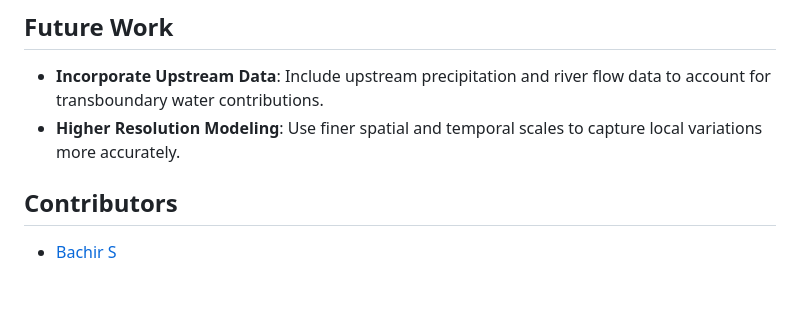
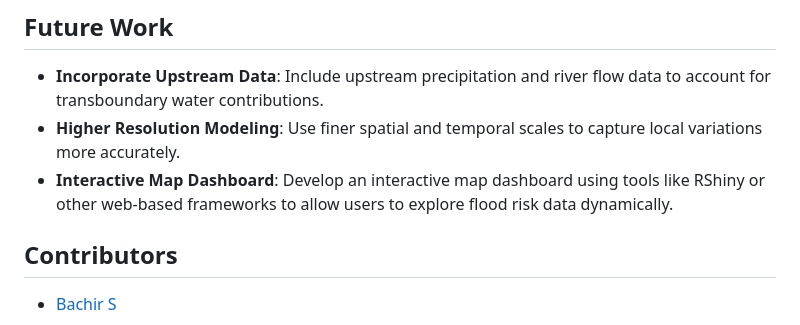
Before and after one commit to S-bachir/Assessing-Urban-Flood-Risk-in-Dhaka-Bangladesh, a Markdown page: README.md, the part around the change. Drawn GitHub-style; blank space fills up the shorter version.

Commit message:
Update README : Future Worl

```diff
--- a/README.md
+++ b/README.md
@@ -112,6 +112,7 @@ The project includes the following key visualizations:
 
 - **Incorporate Upstream Data**: Include upstream precipitation and river flow data to account for transboundary water contributions.
 - **Higher Resolution Modeling**: Use finer spatial and temporal scales to capture local variations more accurately.
+- **Interactive Map Dashboard**: Develop an interactive map dashboard using tools like RShiny or other web-based frameworks to allow users to explore flood risk data dynamically.
 
 
 ## Contributors
```
